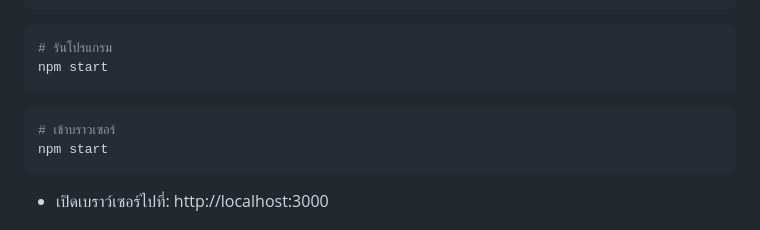
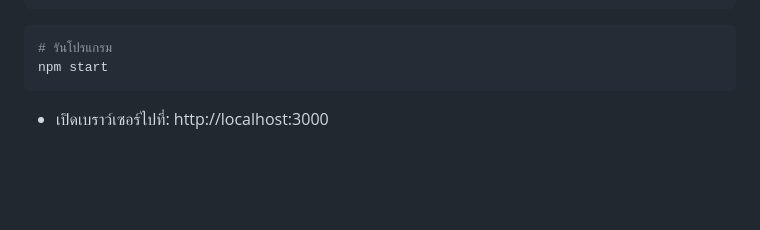
Before and after one commit to sareefhub/Supplies-Inventory-Management-System, a Markdown page: README.md, the part around the change. GitHub-like rendering; blank space fills up the shorter version.

````diff
--- a/README.md
+++ b/README.md
@@ -128,11 +128,6 @@ npm install
 npm start
 ```
 
-```bash
-# เข้าบราวเซอร์
-npm start
-```
-
 - เปิดเบราว์เซอร์ไปที่: http://localhost:3000
 
 ## 🎯 เคล็ดลับสำหรับการพัฒนา
````
